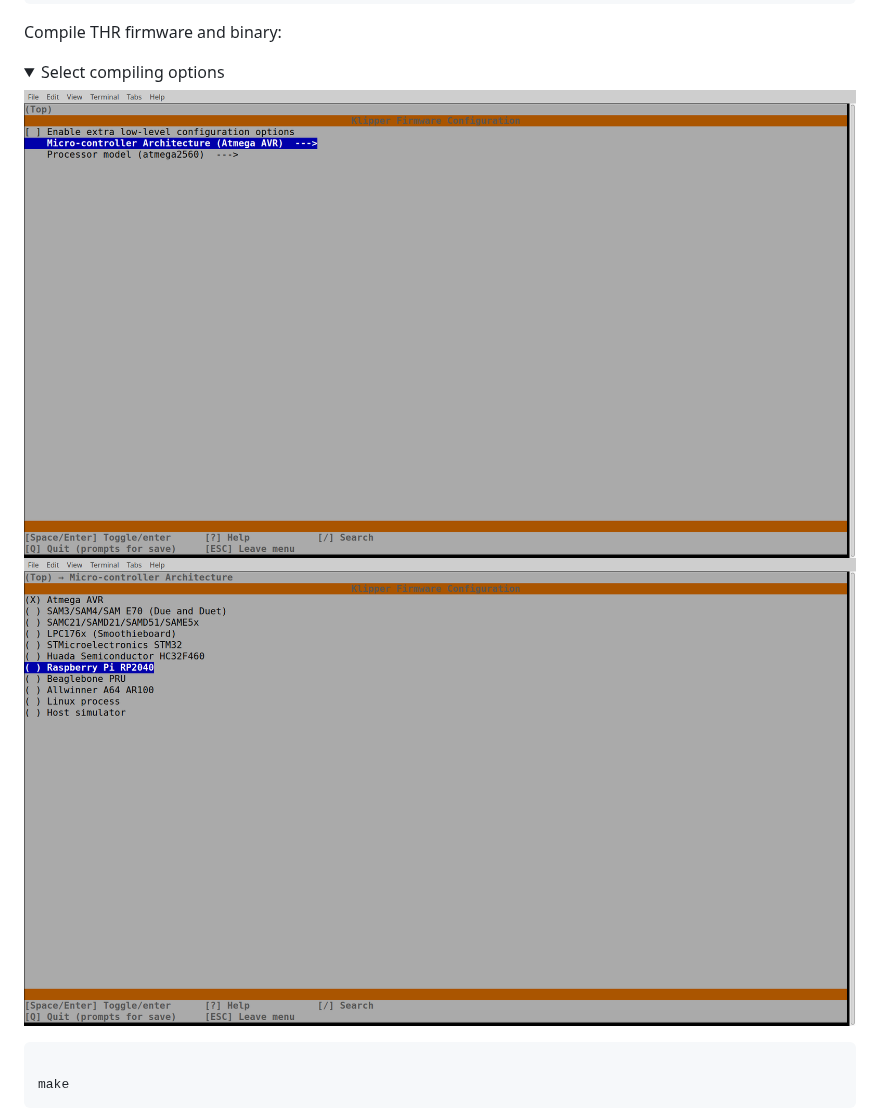
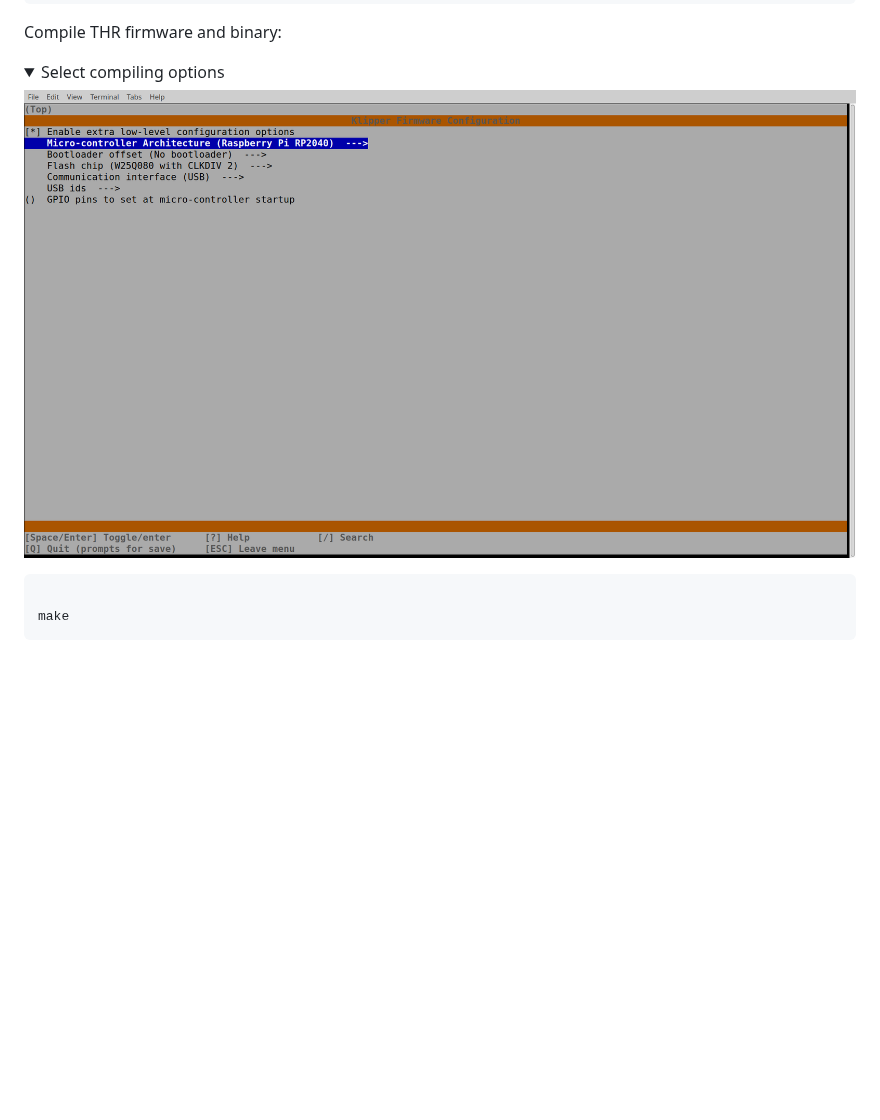
Before and after one commit to Lebensgefahr/kingroon_kp3s_pro_v2, a Markdown page: README.md, the part around the change. Rendered like a GitHub page; pictures changed too: pictures/klipper_fw_1.png; folded sections open; blank space fills up the shorter version.

````diff
--- a/README.md
+++ b/README.md
@@ -316,8 +316,7 @@ Compile THR firmware and binary:
 <details>
   <summary>Select compiling options</summary>
 
-  ![Select the kernel configuration](./pictures/klipper_fw_1.png)
-  ![Select the target board](./pictures/klipper_fw_2.png)
+  ![Select the target board](./pictures/klipper_fw_1.png)
 </details>
 
 ```bash
````
